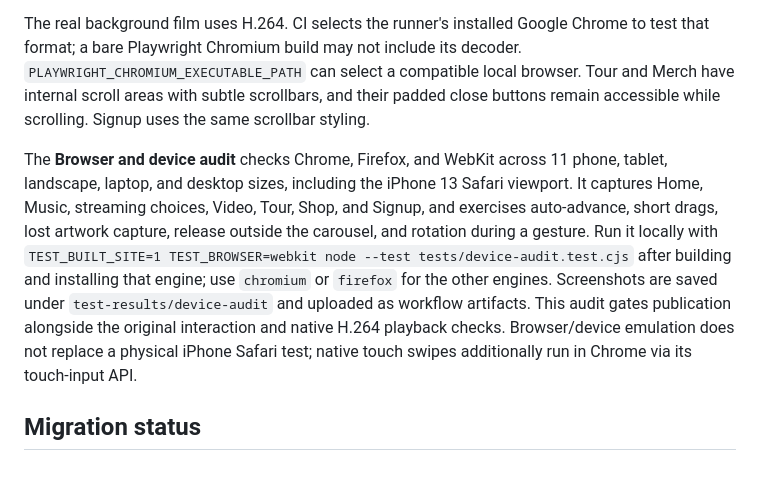
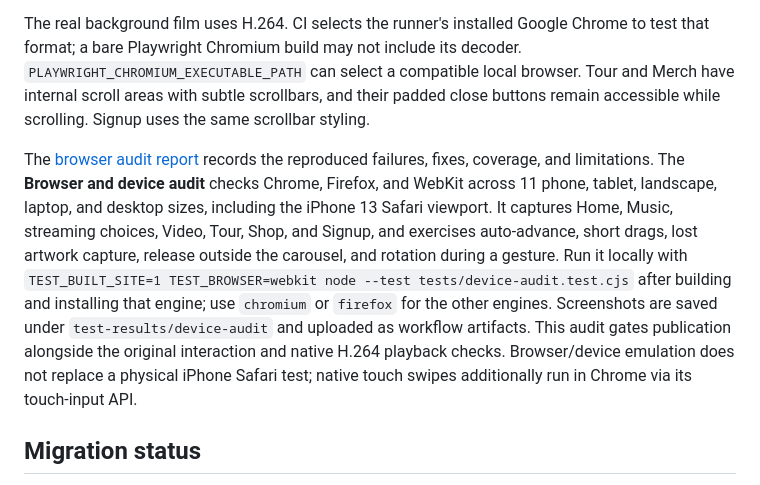
Before and after one commit to spareteam/morefatter.github.io, a Markdown page: README.md, the part around the change. GitHub-like rendering.

Commit message:
Document the completed browser audit and Safari carousel diagnosis

```diff
--- a/README.md
+++ b/README.md
@@ -15,7 +15,7 @@ For local development, run `python3 -m http.server 8000` in this folder. Run `np
 
 The real background film uses H.264. CI selects the runner's installed Google Chrome to test that format; a bare Playwright Chromium build may not include its decoder. `PLAYWRIGHT_CHROMIUM_EXECUTABLE_PATH` can select a compatible local browser. Tour and Merch have internal scroll areas with subtle scrollbars, and their padded close buttons remain accessible while scrolling. Signup uses the same scrollbar styling.
 
-The **Browser and device audit** checks Chrome, Firefox, and WebKit across 11 phone, tablet, landscape, laptop, and desktop sizes, including the iPhone 13 Safari viewport. It captures Home, Music, streaming choices, Video, Tour, Shop, and Signup, and exercises auto-advance, short drags, lost artwork capture, release outside the carousel, and rotation during a gesture. Run it locally with `TEST_BUILT_SITE=1 TEST_BROWSER=webkit node --test tests/device-audit.test.cjs` after building and installing that engine; use `chromium` or `firefox` for the other engines. Screenshots are saved under `test-results/device-audit` and uploaded as workflow artifacts. This audit gates publication alongside the original interaction and native H.264 playback checks. Browser/device emulation does not replace a physical iPhone Safari test; native touch swipes additionally run in Chrome via its touch-input API.
+The [browser audit report](docs/browser-audit.md) records the reproduced failures, fixes, coverage, and limitations. The **Browser and device audit** checks Chrome, Firefox, and WebKit across 11 phone, tablet, landscape, laptop, and desktop sizes, including the iPhone 13 Safari viewport. It captures Home, Music, streaming choices, Video, Tour, Shop, and Signup, and exercises auto-advance, short drags, lost artwork capture, release outside the carousel, and rotation during a gesture. Run it locally with `TEST_BUILT_SITE=1 TEST_BROWSER=webkit node --test tests/device-audit.test.cjs` after building and installing that engine; use `chromium` or `firefox` for the other engines. Screenshots are saved under `test-results/device-audit` and uploaded as workflow artifacts. This audit gates publication alongside the original interaction and native H.264 playback checks. Browser/device emulation does not replace a physical iPhone Safari test; native touch swipes additionally run in Chrome via its touch-input API.
 
 ## Migration status
 
```
Also changed, not shown: docs/browser-audit.md (added, +47 -0 lines).
